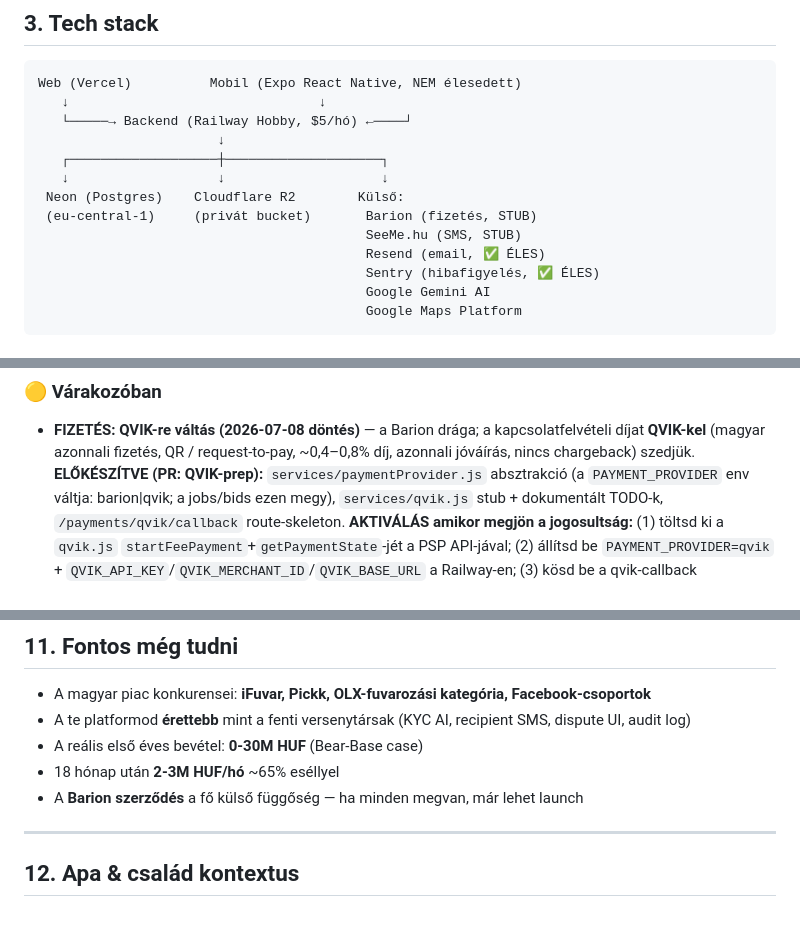
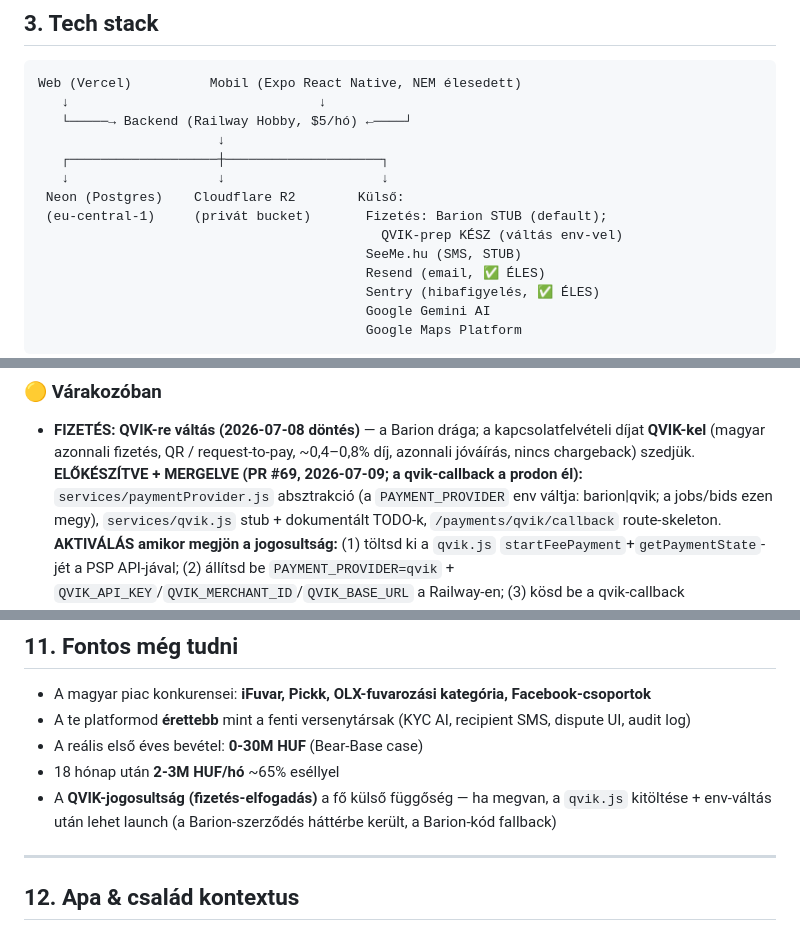
Before and after one commit to propertyTitan/BiztosFuvar, a Markdown page: CLAUDE.md, 3 parts joined by grey strips. Rendered like a GitHub page.

```diff
--- a/CLAUDE.md
+++ b/CLAUDE.md
@@ -72,7 +75,8 @@ Web (Vercel)          Mobil (Expo React Native, NEM élesedett)
    ┌───────────────────┼────────────────────┐
    ↓                   ↓                    ↓
  Neon (Postgres)    Cloudflare R2        Külső:
- (eu-central-1)     (privát bucket)       Barion (fizetés, STUB)
+ (eu-central-1)     (privát bucket)       Fizetés: Barion STUB (default);
+                                            QVIK-prep KÉSZ (váltás env-vel)
                                           SeeMe.hu (SMS, STUB)
                                           Resend (email, ✅ ÉLES)
                                           Sentry (hibafigyelés, ✅ ÉLES)
@@ -323,7 +351,8 @@ Bíróság:          Hódmezővásárhelyi Járásbíróság / Szegedi Törvény
 - **FIZETÉS: QVIK-re váltás (2026-07-08 döntés)** — a Barion drága; a
   kapcsolatfelvételi díjat **QVIK-kel** (magyar azonnali fizetés, QR /
   request-to-pay, ~0,4–0,8% díj, azonnali jóváírás, nincs chargeback) szedjük.
-  **ELŐKÉSZÍTVE (PR: QVIK-prep):** `services/paymentProvider.js` absztrakció
+  **ELŐKÉSZÍTVE + MERGELVE (PR #69, 2026-07-09; a qvik-callback a prodon él):**
+  `services/paymentProvider.js` absztrakció
   (a `PAYMENT_PROVIDER` env váltja: barion|qvik; a jobs/bids ezen megy),
   `services/qvik.js` stub + dokumentált TODO-k, `/payments/qvik/callback`
   route-skeleton. **AKTIVÁLÁS amikor megjön a jogosultság:** (1) töltsd ki a
@@ -491,7 +520,9 @@ git log --oneline -20
 - A te platformod **érettebb** mint a fenti versenytársak (KYC AI, recipient SMS, dispute UI, audit log)
 - A reális első éves bevétel: **0-30M HUF** (Bear-Base case)
 - 18 hónap után **2-3M HUF/hó** ~65% eséllyel
-- A **Barion szerződés** a fő külső függőség — ha minden megvan, már lehet launch
+- A **QVIK-jogosultság (fizetés-elfogadás)** a fő külső függőség — ha megvan,
+  a `qvik.js` kitöltése + env-váltás után lehet launch (a Barion-szerződés
+  háttérbe került, a Barion-kód fallback)
 
 ---
 
```
Also changed, not shown: other parts of CLAUDE.md (+31 -4 lines).
